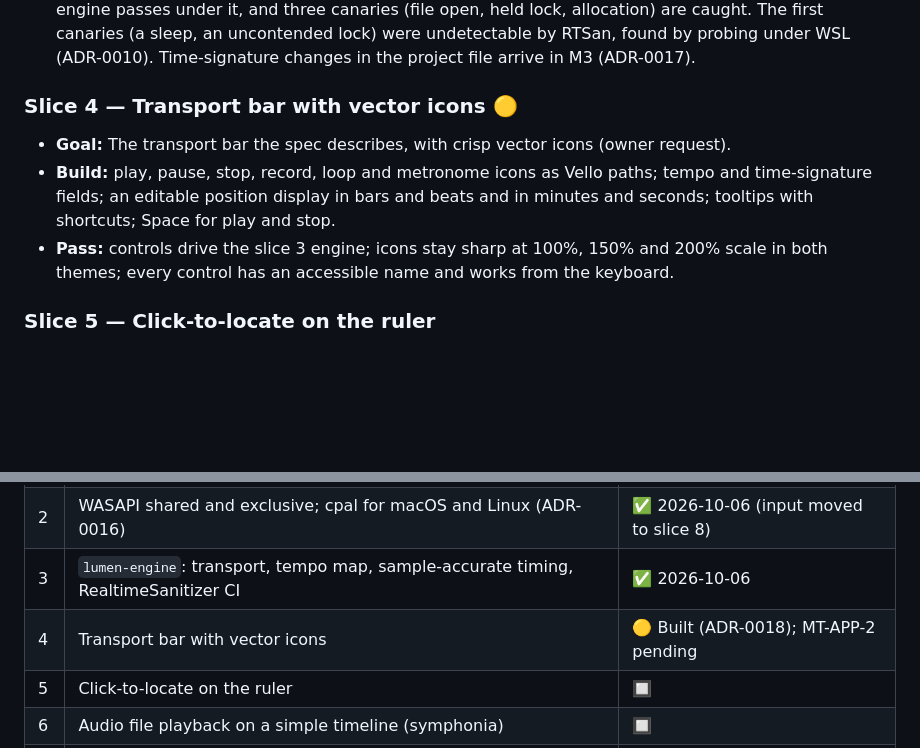
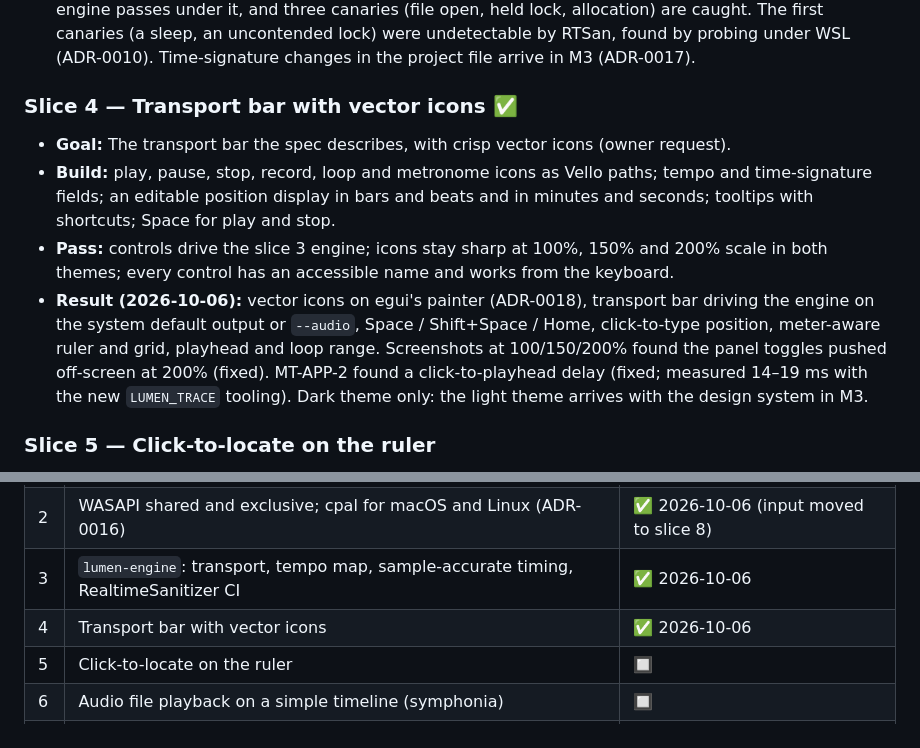
Before and after one commit to Lightwell-Audio/lumen, a Markdown page: docs/milestones/M2.md, 2 parts joined by grey strips. Drawn GitHub-style; blank space fills up the shorter version.

```diff
--- a/docs/milestones/M2.md
+++ b/docs/milestones/M2.md
@@ -60,10 +60,11 @@ Hardware results are recorded in `docs/MANUAL_TESTS.md`.
 - **Pass:** zero heap operations in `process` (`lumen-rt` tests); RealtimeSanitizer job in Linux CI; identical output for every block size; loop wrap and seek land on the exact sample; tempo changes keep bar and beat positions exact.
 - **Result (2026-10-06):** `lumen-engine` with 13 transport tests (exact loop wraps at block sizes 1 to 10,000, tempo and rate changes keep the bar and beat), a seqlock test and 5,000 mixed blocks with zero heap operations. MT-ENGINE-1 passes by ear on the Focusrite. RealtimeSanitizer is live in CI: the engine passes under it, and three canaries (file open, held lock, allocation) are caught. The first canaries (a sleep, an uncontended lock) were undetectable by RTSan, found by probing under WSL (ADR-0010). Time-signature changes in the project file arrive in M3 (ADR-0017).
 
-### Slice 4 — Transport bar with vector icons 🟡
+### Slice 4 — Transport bar with vector icons ✅
 - **Goal:** The transport bar the spec describes, with crisp vector icons (owner request).
 - **Build:** play, pause, stop, record, loop and metronome icons as Vello paths; tempo and time-signature fields; an editable position display in bars and beats and in minutes and seconds; tooltips with shortcuts; Space for play and stop.
 - **Pass:** controls drive the slice 3 engine; icons stay sharp at 100%, 150% and 200% scale in both themes; every control has an accessible name and works from the keyboard.
+- **Result (2026-10-06):** vector icons on egui's painter (ADR-0018), transport bar driving the engine on the system default output or `--audio`, Space / Shift+Space / Home, click-to-type position, meter-aware ruler and grid, playhead and loop range. Screenshots at 100/150/200% found the panel toggles pushed off-screen at 200% (fixed). MT-APP-2 found a click-to-playhead delay (fixed; measured 14–19 ms with the new `LUMEN_TRACE` tooling). Dark theme only: the light theme arrives with the design system in M3.
 
 ### Slice 5 — Click-to-locate on the ruler
 - **Goal:** The first part of the owner's Ableton-style scrubbing request.
@@ -92,7 +93,7 @@ Hardware results are recorded in `docs/MANUAL_TESTS.md`.
 | 1 | `lumen-audio` device layer: ASIO backend, supervisor, device-loss recovery | ✅ 2026-10-06 |
 | 2 | WASAPI shared and exclusive; cpal for macOS and Linux (ADR-0016) | ✅ 2026-10-06 (input moved to slice 8) |
 | 3 | `lumen-engine`: transport, tempo map, sample-accurate timing, RealtimeSanitizer CI | ✅ 2026-10-06 |
-| 4 | Transport bar with vector icons | 🟡 Built (ADR-0018); MT-APP-2 pending |
+| 4 | Transport bar with vector icons | ✅ 2026-10-06 |
 | 5 | Click-to-locate on the ruler | 🔲 |
 | 6 | Audio file playback on a simple timeline (symphonia) | 🔲 |
 | 7 | Metronome, test tone, CPU and dropout meters, Audio On/Off, panic | 🔲 |
```
Also changed, not shown: docs/DEVELOPMENT.md (+7 -0 lines), docs/MANUAL_TESTS.md (+12 -1 lines).
